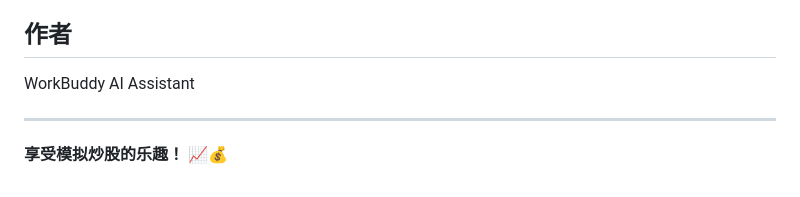
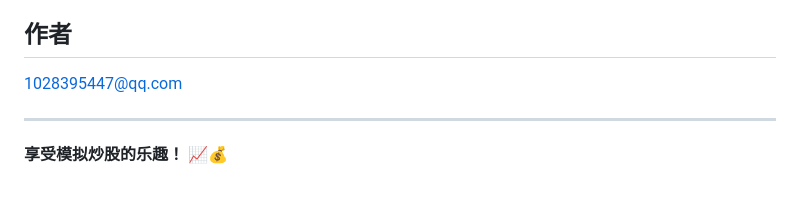
Before and after one commit to 102839544/stock-trading-app, a Markdown page: README.md, the part around the change. GitHub-like rendering.

Commit message:
Update author contact information in README

```diff
--- a/README.md
+++ b/README.md
@@ -213,7 +213,7 @@ MIT License
 
 ## 作者
 
-WorkBuddy AI Assistant
+1028395447@qq.com
 
 ---
 
```
